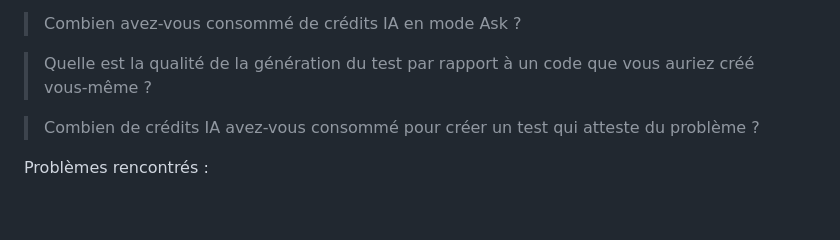
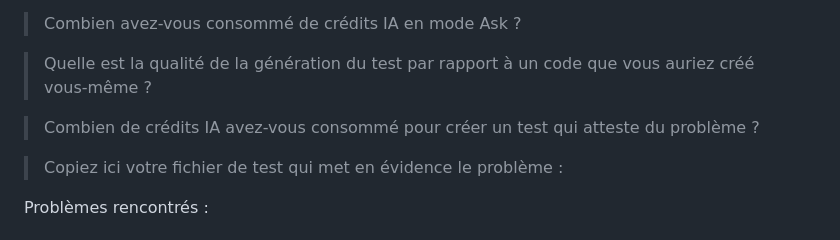
Before and after one commit to aubayfab/formation-githubcopilot, a Markdown page: NOTES-TP.md, the part around the change. Drawn GitHub-style; blank space fills up the shorter version.

Commit message:
TP 2 demande tests

```diff
--- a/NOTES-TP.md
+++ b/NOTES-TP.md
@@ -23,6 +23,8 @@ Problèmes rencontrés :
 > Quelle est la qualité de la génération du test par rapport à un code que vous auriez créé vous-même ?
 
 > Combien de crédits IA avez-vous consommé pour créer un test qui atteste du problème ?
+
+> Copiez ici votre fichier de test qui met en évidence le problème :
 
 Problèmes rencontrés :
 
```
